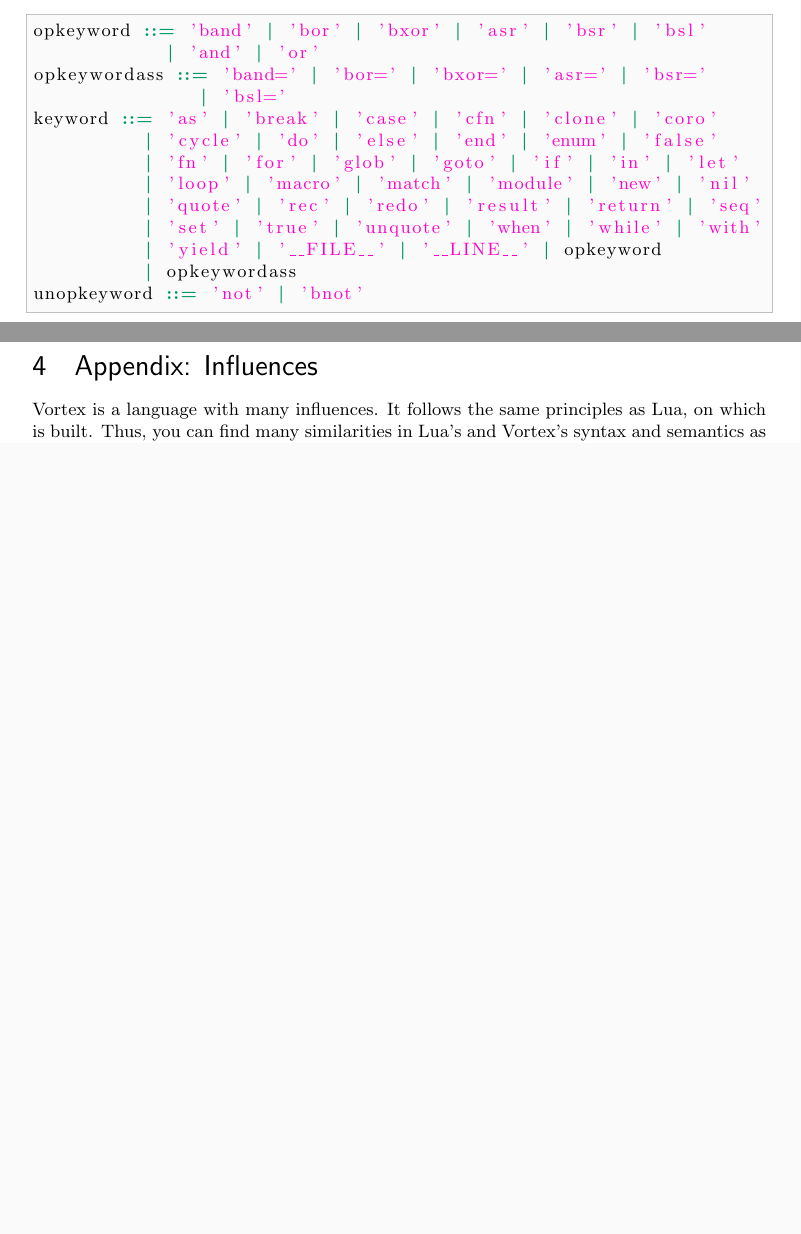
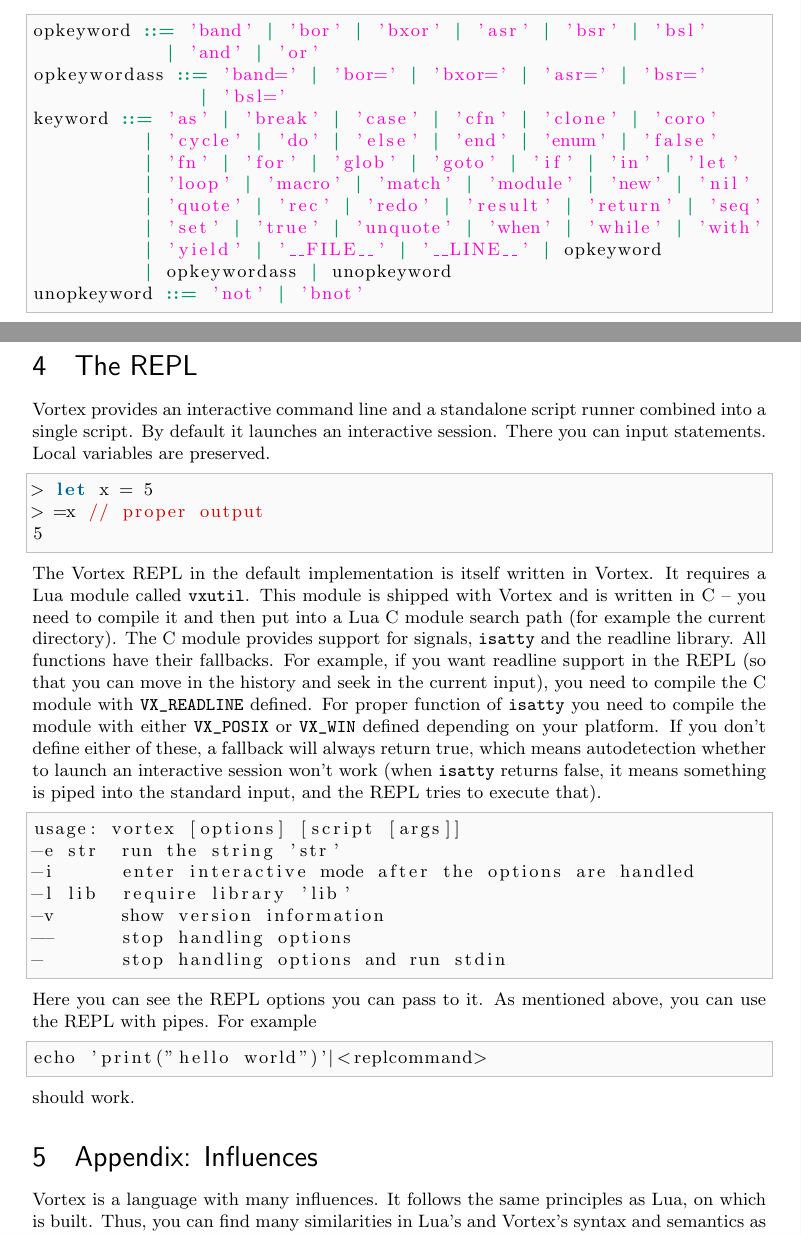
Before and after one commit to apotheon/vortex, a LaTeX document (docs/language_reference.tex): two parts of pages 4 and 10 of 10 before the commit and two parts of pages 4 and 10 of 11 after it, joined at a grey line, cut so that both start at the same text, the shorter picture padded with empty space. Compiled offline with pdfLaTeX.

Commit message:
Some documentation regarding the REPL

```diff
--- a/docs/language_reference.tex
+++ b/docs/language_reference.tex
@@ -216,7 +216,7 @@ keyword ::= 'as' | 'break' | 'case' | 'cfn' | 'clone' | 'coro'
           | 'quote' | 'rec' | 'redo' | 'result' | 'return' | 'seq'
           | 'set' | 'true' | 'unquote' | 'when' | 'while' | 'with'
           | 'yield' | '__FILE__' | '__LINE__' | opkeyword
-          | opkeywordass
+          | opkeywordass | unopkeyword
 unopkeyword ::= 'not' | 'bnot'
 \end{lstlisting}
 These are \enquote{reserved words} in Vortex. They cannot be used as
@@ -527,6 +527,46 @@ fn foo(a, ...) do
 end
 \end{lstlisting}
 
+\section{The REPL}
+Vortex provides an interactive command line and a standalone script runner
+combined into a single script. By default it launches an interactive session.
+There you can input statements.\\
+Local variables are preserved.
+\begin{lstlisting}[language=vortex,numbers=none]
+> let x = 5
+> =x // proper output
+5
+\end{lstlisting}
+The Vortex REPL in the default implementation is itself written in Vortex.
+It requires a Lua module called \verb|vxutil|. This module is shipped with
+Vortex and is written in C -- you need to compile it and then put into a
+Lua C module search path (for example the current directory). The C module
+provides support for signals, \verb|isatty| and the readline library. All
+functions have their fallbacks. For example, if you want readline support in
+the REPL (so that you can move in the history and seek in the current input),
+you need to compile the C module with \verb|VX_READLINE| defined. For proper
+function of \verb|isatty| you need to compile the module with either
+\verb|VX_POSIX| or \verb|VX_WIN| defined depending on your platform. If you
+don't define either of these, a fallback will always return true, which
+means autodetection whether to launch an interactive session won't work
+(when \verb|isatty| returns false, it means something is piped into the
+standard input, and the REPL tries to execute that).
+\begin{lstlisting}[language=text]
+usage: vortex [options] [script [args]]
+-e str  run the string 'str'
+-i      enter interactive mode after the options are handled
+-l lib  require library 'lib'
+-v      show version information
+--      stop handling options
+-       stop handling options and run stdin
+\end{lstlisting}
+Here you can see the REPL options you can pass to it. As mentioned above,
+you can use the REPL with pipes. For example
+\begin{lstlisting}[language=text]
+echo 'print("hello world")'|<replcommand>
+\end{lstlisting}
+should work.
+
 \section{Appendix: Influences}
 Vortex is a language with many influences. It follows the same principles as
 Lua, on which is built. Thus, you can find many similarities in Lua's and
```
